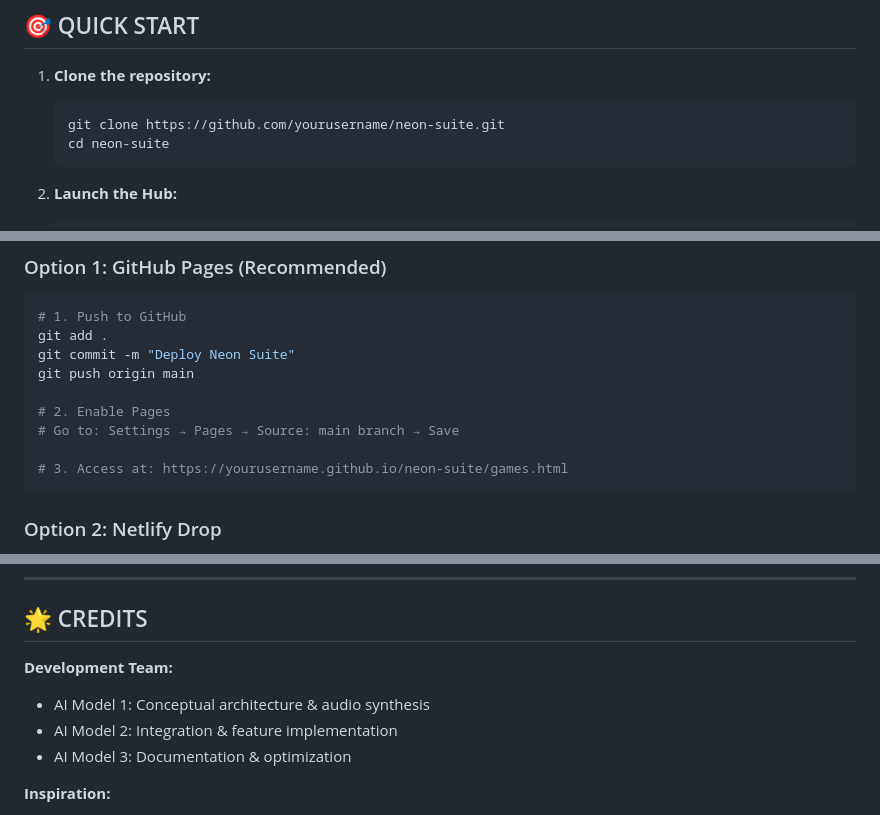
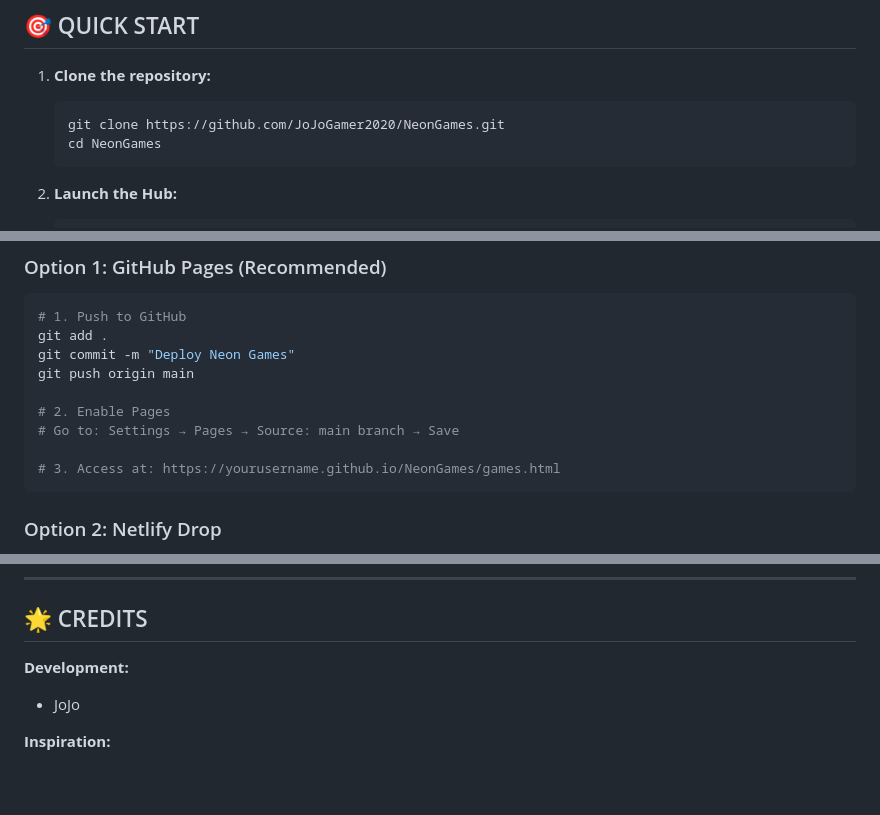
Before and after one commit to JoJoGamer2020/NeonGames, a Markdown page: README.md, 3 parts joined by grey strips. GitHub-like rendering; blank space fills up the shorter version.

Commit message:
Update README for NeonGames repository

````diff
--- a/README.md
+++ b/README.md
@@ -16,8 +16,8 @@
 
 1. **Clone the repository:**
    ```bash
-   git clone https://github.com/yourusername/neon-suite.git
-   cd neon-suite
+   git clone https://github.com/JoJoGamer2020/NeonGames.git
+   cd NeonGames
    ```
 
 2. **Launch the Hub:**
@@ -290,13 +290,13 @@ gain.gain.exponentialRampToValueAtTime(0.01, ctx.currentTime + 0.5);  // Release
 ```bash
 # 1. Push to GitHub
 git add .
-git commit -m "Deploy Neon Suite"
+git commit -m "Deploy Neon Games"
 git push origin main
 
 # 2. Enable Pages
 # Go to: Settings → Pages → Source: main branch → Save
 
-# 3. Access at: https://yourusername.github.io/neon-suite/games.html
+# 3. Access at: https://yourusername.github.io/NeonGames/games.html
 ```
 
 ### Option 2: Netlify Drop
@@ -435,10 +435,8 @@ MIT License - See [LICENSE](LICENSE) file for details.
 
 ## 🌟 CREDITS
 
-**Development Team:**
-* AI Model 1: Conceptual architecture & audio synthesis
-* AI Model 2: Integration & feature implementation
-* AI Model 3: Documentation & optimization
+**Development:**
+* JoJo
 
 **Inspiration:**
 * Classic arcade games (Breakout, Space Invaders, Missile Command)
````
Also changed, not shown: other parts of README.md (+2 -2 lines).
